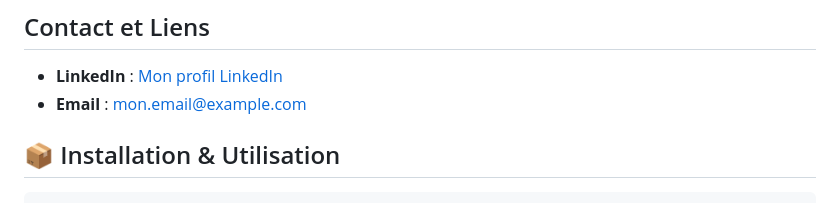
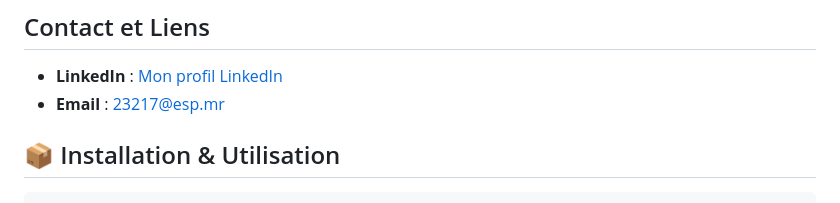
Before and after one commit to AmadouMamadouDiallo/Plateforme-de-suivi-de-l-Indice-des-prix-la-consommation-en-Mauritanie, a Markdown page: README.md, the part around the change. GitHub-like rendering.

```diff
--- a/README.md
+++ b/README.md
@@ -80,7 +80,7 @@
 ---
 ## Contact et Liens
 - **LinkedIn** : [Mon profil LinkedIn](www.linkedin.com/in/amadou-diallo-ing04)
-- **Email** : [mon.email@example.com](23217@esp.mr)
+- **Email** : 23217@esp.mr
 
 
 ## 📦 Installation & Utilisation
```
